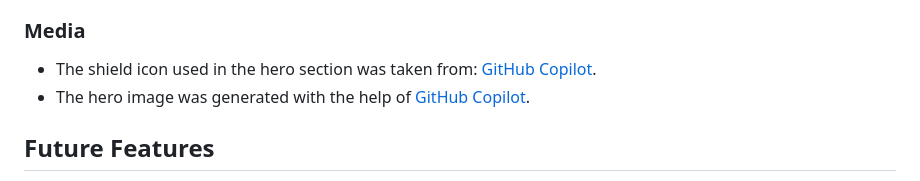
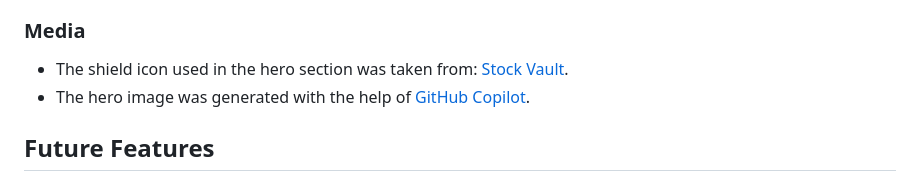
Before and after one commit to CARRIXK/SafeSphere, a Markdown page: README.md, the part around the change printed below. GitHub-like rendering.

```diff
--- a/README.md
+++ b/README.md
@@ -219,7 +219,7 @@ The site was deployed using GitHub Pages. Below are the steps taken to deploy th
 
 ### Media
 
-* The shield icon used in the hero section was taken from: [GitHub Copilot]( https://www.stockvault.net).
+* The shield icon used in the hero section was taken from: [Stock Vault]( https://www.stockvault.net).
 * The hero image was generated with the help of [GitHub Copilot](https://copilot.github.com).
 
 
```
Also changed, not shown: other parts of README.md (+1 -1 lines).
